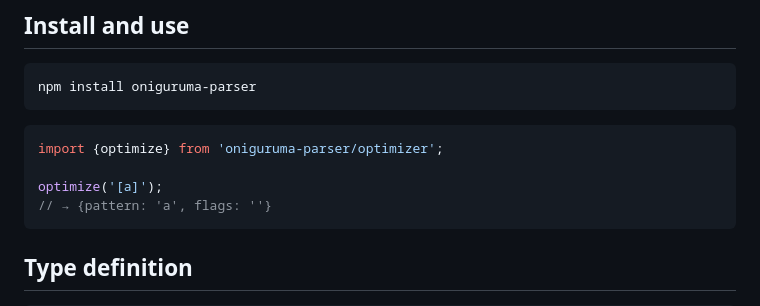
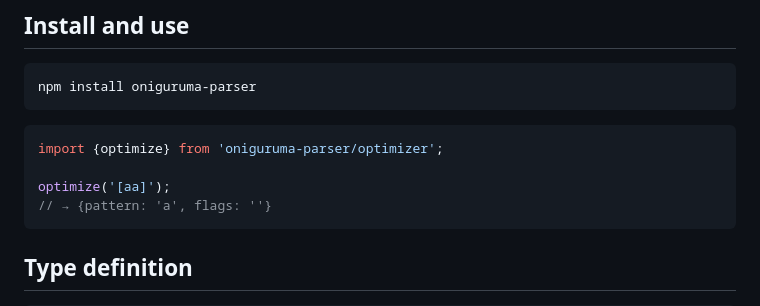
Before and after one commit to slevithan/oniguruma-parser, a Markdown page: src/optimizer/README.md, the part around the change. Rendered like a GitHub page.

Commit message:
Readme tweaks

````diff
--- a/src/optimizer/README.md
+++ b/src/optimizer/README.md
@@ -51,7 +51,7 @@ npm install oniguruma-parser
 ```js
 import {optimize} from 'oniguruma-parser/optimizer';
 
-optimize('[a]');
+optimize('[aa]');
 // → {pattern: 'a', flags: ''}
 ```
 
````
Also changed, not shown: CONTRIBUTING.md (+6 -6 lines).
